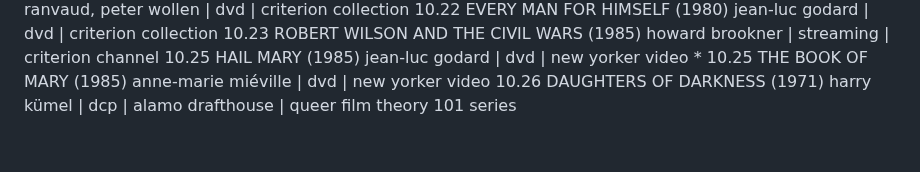
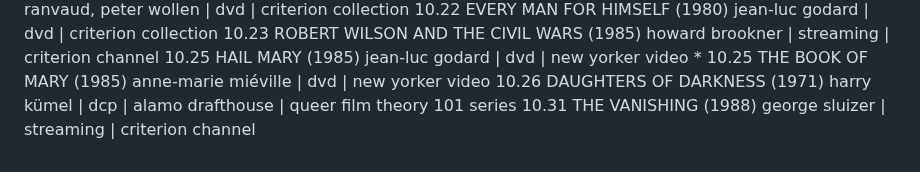
Before and after one commit to strangesongs/strangesongs.github.io, a Markdown page: content/2026/films.md, the part around the change. GitHub-like rendering.

Commit message:
add film: the vanishing

```diff
--- a/content/2026/films.md
+++ b/content/2026/films.md
@@ -125,3 +125,4 @@ date TITLE (year) director | format | location | notes
 10.25 HAIL MARY (1985) jean-luc godard | dvd | new yorker video *
 10.25 THE BOOK OF MARY (1985) anne-marie miéville | dvd | new yorker video
 10.26 DAUGHTERS OF DARKNESS (1971) harry kümel | dcp | alamo drafthouse | queer film theory 101 series
+10.31 THE VANISHING (1988) george sluizer | streaming | criterion channel
```
